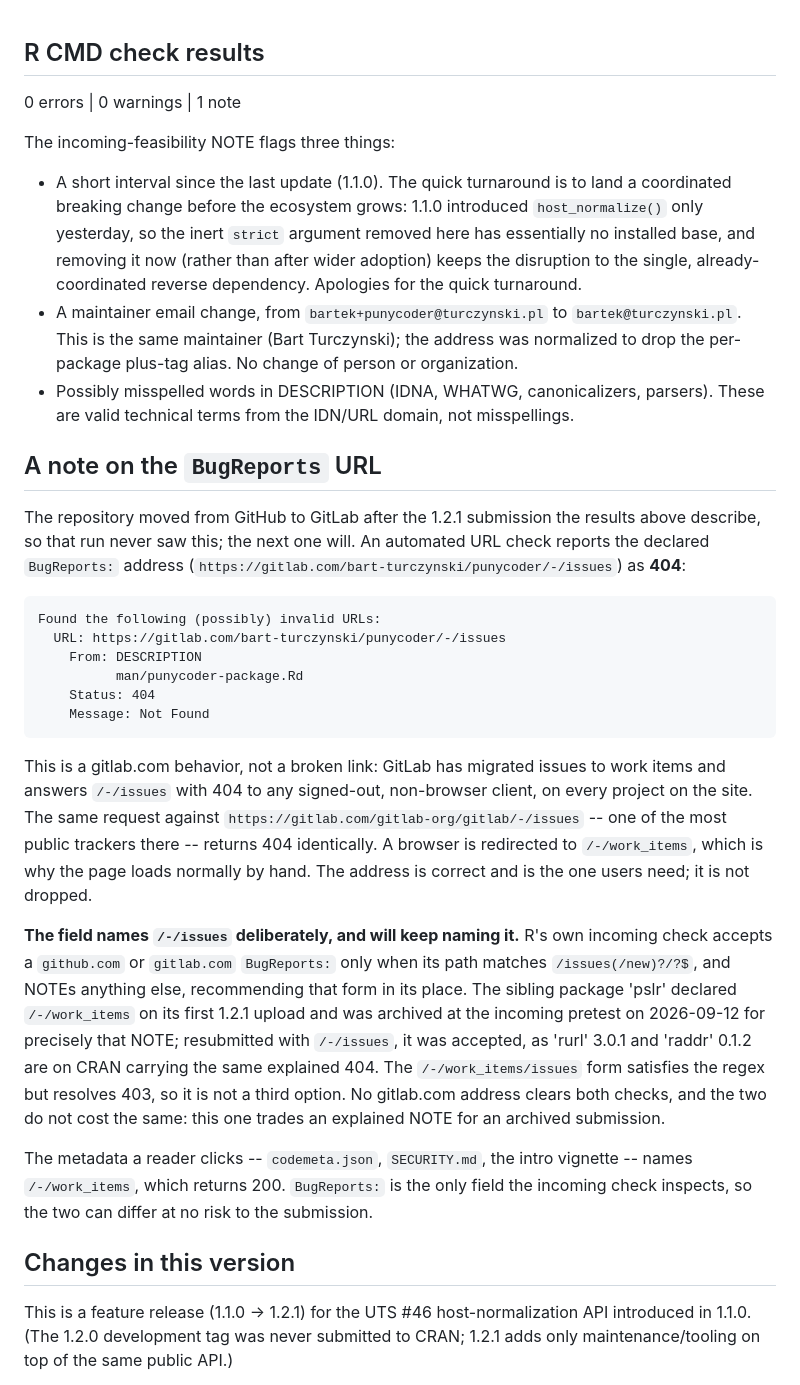
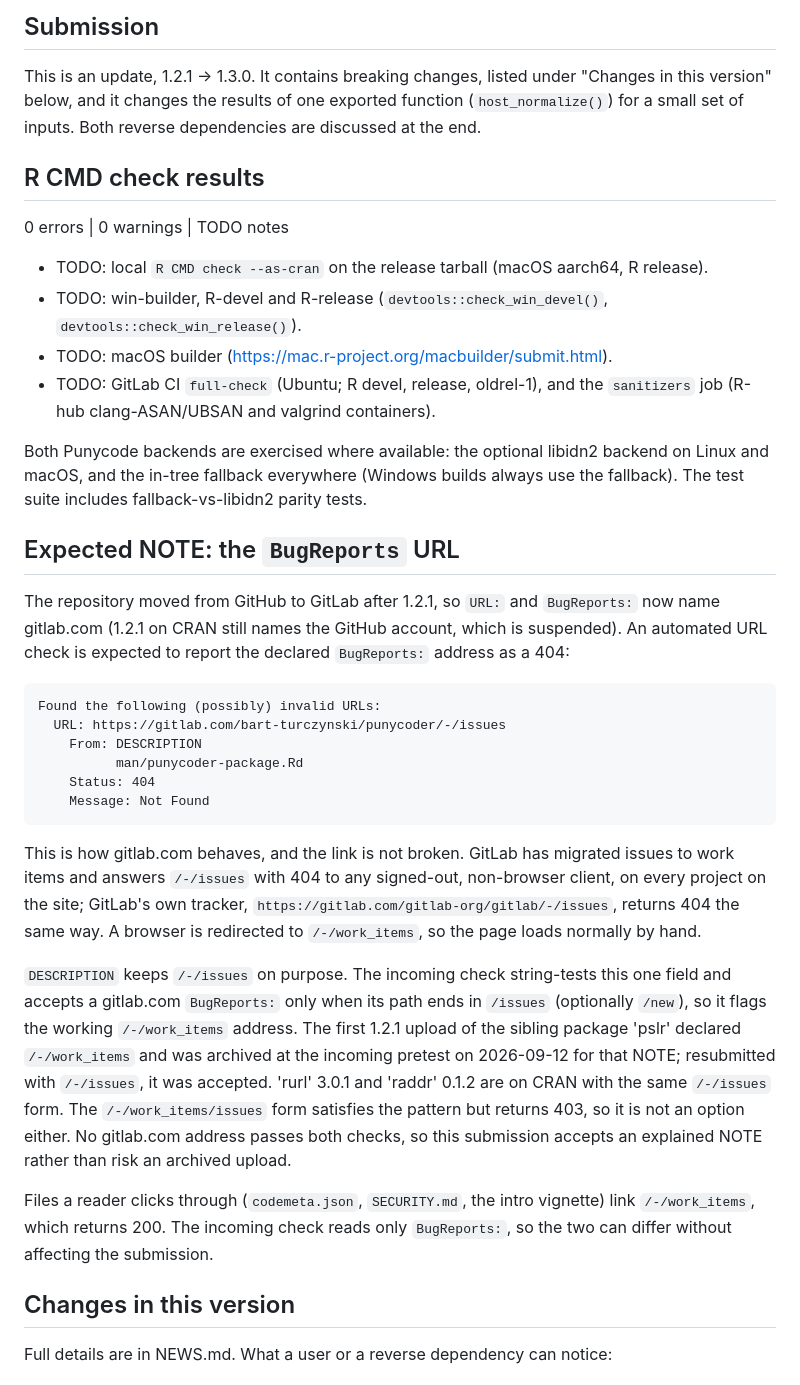
Before and after one commit to bart-turczynski/punycoder, a Markdown page: cran-comments.md, the part around one of its changes. Rendered like a GitHub page.

```diff
--- a/cran-comments.md
+++ b/cran-comments.md
@@ -1,29 +1,36 @@
+## Submission
+
+This is an update, 1.2.1 -> 1.3.0. It contains breaking changes, listed under
+"Changes in this version" below, and it changes the results of one exported
+function (`host_normalize()`) for a small set of inputs. Both reverse
+dependencies are discussed at the end.
+
 ## R CMD check results
 
-0 errors | 0 warnings | 1 note
+<!-- TODO(release): fill from the release-time runs. Do not copy numbers from
+     a development build. -->
 
-The incoming-feasibility NOTE flags three things:
+0 errors | 0 warnings | TODO notes
 
-* A short interval since the last update (1.1.0). The quick turnaround is to land
-  a coordinated breaking change before the ecosystem grows: 1.1.0 introduced
-  `host_normalize()` only yesterday, so the inert `strict` argument removed here
-  has essentially no installed base, and removing it now (rather than after wider
-  adoption) keeps the disruption to the single, already-coordinated reverse
-  dependency. Apologies for the quick turnaround.
-* A maintainer email change, from `bartek+punycoder@turczynski.pl` to
-  `bartek@turczynski.pl`. This is the same maintainer (Bart Turczynski); the
-  address was normalized to drop the per-package plus-tag alias. No change of
-  person or organization.
-* Possibly misspelled words in DESCRIPTION (IDNA, WHATWG, canonicalizers,
-  parsers). These are valid technical terms from the IDN/URL domain, not
-  misspellings.
+* TODO: local `R CMD check --as-cran` on the release tarball (macOS aarch64,
+  R release).
+* TODO: win-builder, R-devel and R-release (`devtools::check_win_devel()`,
+  `devtools::check_win_release()`).
+* TODO: macOS builder (<https://mac.r-project.org/macbuilder/submit.html>).
+* TODO: GitLab CI `full-check` (Ubuntu; R devel, release, oldrel-1), and the
+  `sanitizers` job (R-hub clang-ASAN/UBSAN and valgrind containers).
 
-## A note on the `BugReports` URL
+Both Punycode backends are exercised where available: the optional libidn2
+backend on Linux and macOS, and the in-tree fallback everywhere (Windows
+builds always use the fallback). The test suite includes fallback-vs-libidn2
+parity tests.
 
-The repository moved from GitHub to GitLab after the 1.2.1 submission the
-results above describe, so that run never saw this; the next one will. An
-automated URL check reports the declared `BugReports:` address
-(`https://gitlab.com/bart-turczynski/punycoder/-/issues`) as **404**:
+## Expected NOTE: the `BugReports` URL
+
+The repository moved from GitHub to GitLab after 1.2.1, so `URL:` and
+`BugReports:` now name gitlab.com (1.2.1 on CRAN still names the GitHub
+account, which is suspended). An automated URL check is expected to report
+the declared `BugReports:` address as a 404:
 
     Found the following (possibly) invalid URLs:
       URL: https://gitlab.com/bart-turczynski/punycoder/-/issues
@@ -32,33 +39,29 @@ automated URL check reports the declared `BugReports:` address
         Status: 404
         Message: Not Found
 
-This is a gitlab.com behavior, not a broken link: GitLab has migrated issues to
-work items and answers `/-/issues` with 404 to any signed-out, non-browser
-client, on every project on the site. The same request against
-`https://gitlab.com/gitlab-org/gitlab/-/issues` -- one of the most public
-trackers there -- returns 404 identically. A browser is redirected to
-`/-/work_items`, which is why the page loads normally by hand. The address is
-correct and is the one users need; it is not dropped.
+This is how gitlab.com behaves, and the link is not broken. GitLab has
+migrated issues to work items and answers `/-/issues` with 404 to any
+signed-out, non-browser client, on every project on the site; GitLab's own
+tracker, `https://gitlab.com/gitlab-org/gitlab/-/issues`, returns 404 the
+same way. A browser is redirected to `/-/work_items`, so the page loads
+normally by hand.
 
-**The field names `/-/issues` deliberately, and will keep naming it.** R's own
-incoming check accepts a `github.com` or `gitlab.com` `BugReports:` only when
-its path matches `/issues(/new)?/?$`, and NOTEs anything else, recommending
-that form in its place. The sibling package 'pslr' declared `/-/work_items` on
-its first 1.2.1 upload and was archived at the incoming pretest on 2026-09-12
-for precisely that NOTE; resubmitted with `/-/issues`, it was accepted, as
-'rurl' 3.0.1 and 'raddr' 0.1.2 are on CRAN carrying the same explained 404. The
-`/-/work_items/issues` form satisfies the regex but resolves 403, so it is not
-a third option. No gitlab.com address clears both checks, and the two do not
-cost the same: this one trades an explained NOTE for an archived submission.
+`DESCRIPTION` keeps `/-/issues` on purpose. The incoming check string-tests
+this one field and accepts a gitlab.com `BugReports:` only when its path ends
+in `/issues` (optionally `/new`), so it flags the working `/-/work_items`
+address. The first 1.2.1 upload of the sibling package 'pslr' declared
+`/-/work_items` and was archived at the incoming pretest on 2026-09-12 for
+that NOTE; resubmitted with `/-/issues`, it was accepted. 'rurl' 3.0.1 and
+'raddr' 0.1.2 are on CRAN with the same `/-/issues` form. The
+`/-/work_items/issues` form satisfies the pattern but returns 403, so it is
+not an option either. No gitlab.com address passes both checks, so this
+submission accepts an explained NOTE rather than risk an archived upload.
 
-The metadata a reader clicks -- `codemeta.json`, `SECURITY.md`, the intro
-vignette -- names `/-/work_items`, which returns 200. `BugReports:` is the only
-field the incoming check inspects, so the two can differ at no risk to the
-submission.
+Files a reader clicks through (`codemeta.json`, `SECURITY.md`, the intro
+vignette) link `/-/work_items`, which returns 200. The incoming check reads
+only `BugReports:`, so the two can differ without affecting the submission.
 
 ## Changes in this version
 
-This is a feature release (1.1.0 -> 1.2.1) for the UTS #46 host-normalization
-API introduced in 1.1.0. (The 1.2.0 development tag was never submitted to CRAN;
-1.2.1 adds only maintenance/tooling on top of the same public API.)
+Full details are in NEWS.md. What a user or a reverse dependency can notice:
 
```
Also changed, not shown: other parts of cran-comments.md (+58 -28 lines).
